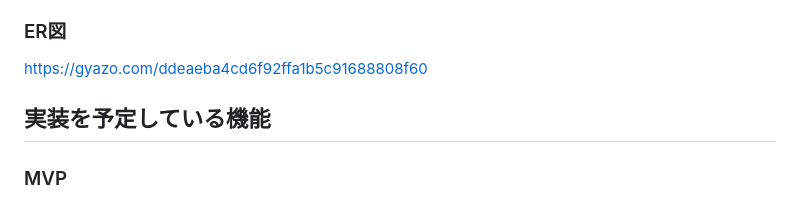
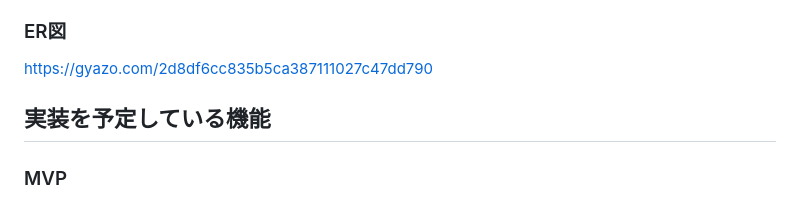
Before and after one commit to rinahorigami/Ramen_sounds, a Markdown page: README.md, the part around the change. Rendered like a GitHub page.

Commit message:
ER図修正 #96

```diff
--- a/README.md
+++ b/README.md
@@ -39,7 +39,7 @@ ASMRコンテンツとしてラーメン動画を楽しむことができ、ラ
 ### 画面遷移図
 Figma:https://www.figma.com/design/a0rMpXFKHFcY7kllhPLJ4Y/Ramen-sounds%E7%94%BB%E9%9D%A2%E9%81%B7%E7%A7%BB%E5%9B%B3?node-id=0-1&t=BK30Tu4CXAV4ZwzV-1
 ### ER図
-https://gyazo.com/ddeaeba4cd6f92ffa1b5c91688808f60
+https://gyazo.com/2d8df6cc835b5ca387111027c47dd790
 
 ## 実装を予定している機能
 ### MVP
```
